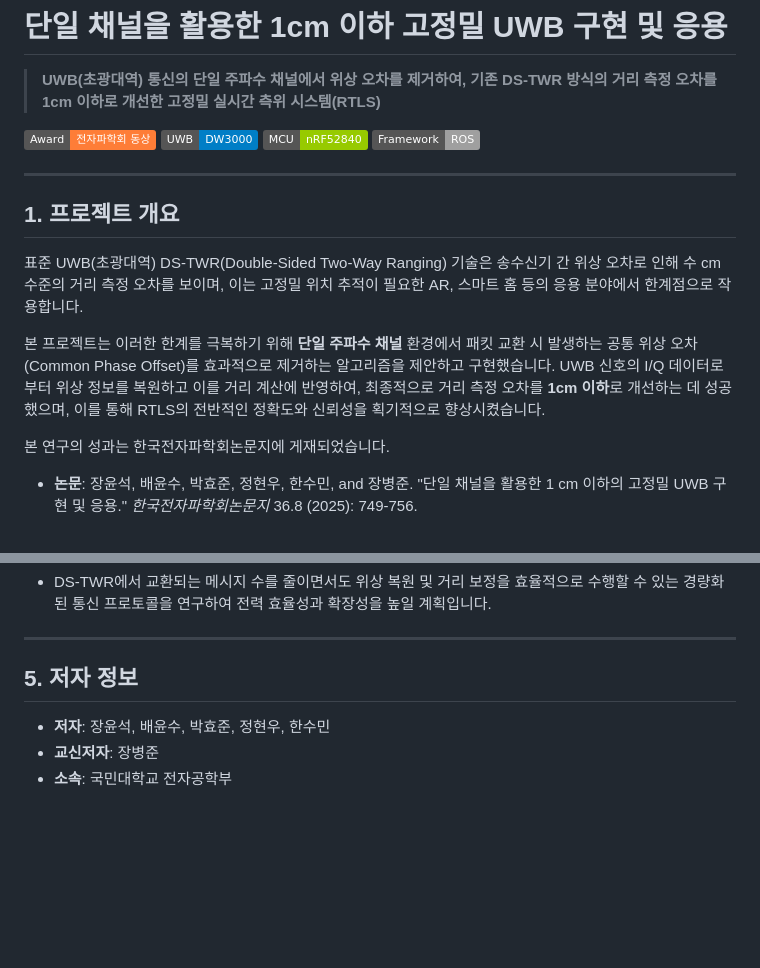
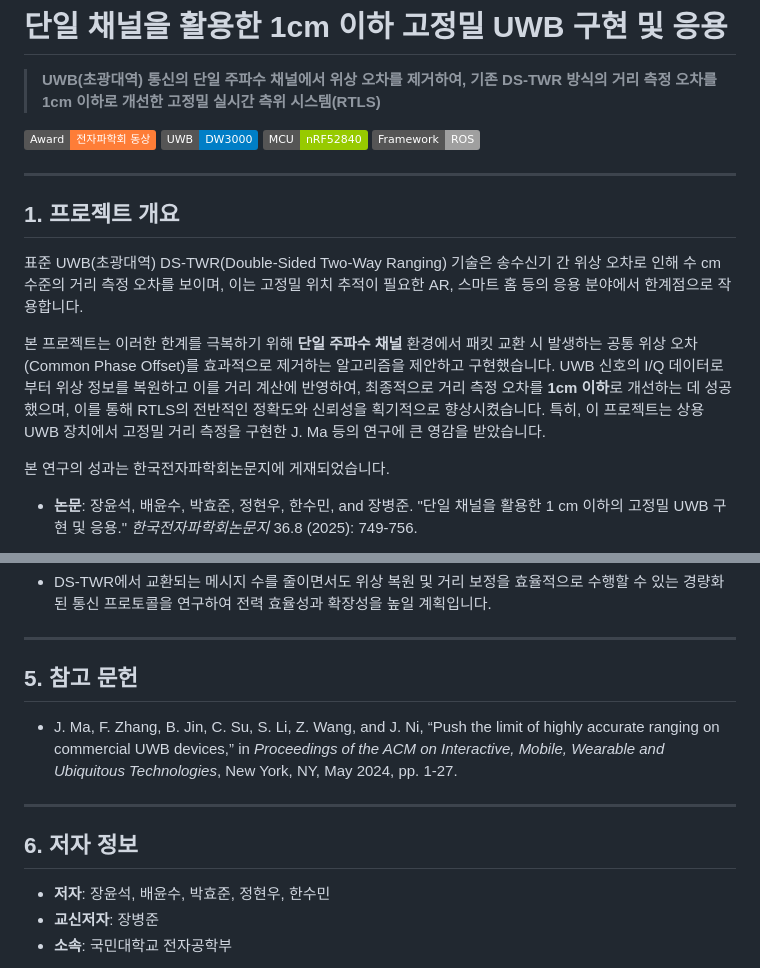
Before and after one commit to FastTurtle7892/UWB_Phase_Correction, a Markdown page: README.md, 2 parts joined by grey strips. Drawn GitHub-style; badges without logos; blank space fills up the shorter version.

```diff
--- a/README.md
+++ b/README.md
@@ -13,7 +13,7 @@
 
 표준 UWB(초광대역) DS-TWR(Double-Sided Two-Way Ranging) 기술은 송수신기 간 위상 오차로 인해 수 cm 수준의 거리 측정 오차를 보이며, 이는 고정밀 위치 추적이 필요한 AR, 스마트 홈 등의 응용 분야에서 한계점으로 작용합니다.
 
-본 프로젝트는 이러한 한계를 극복하기 위해 **단일 주파수 채널** 환경에서 패킷 교환 시 발생하는 공통 위상 오차(Common Phase Offset)를 효과적으로 제거하는 알고리즘을 제안하고 구현했습니다. UWB 신호의 I/Q 데이터로부터 위상 정보를 복원하고 이를 거리 계산에 반영하여, 최종적으로 거리 측정 오차를 **1cm 이하**로 개선하는 데 성공했으며, 이를 통해 RTLS의 전반적인 정확도와 신뢰성을 획기적으로 향상시켰습니다.
+본 프로젝트는 이러한 한계를 극복하기 위해 **단일 주파수 채널** 환경에서 패킷 교환 시 발생하는 공통 위상 오차(Common Phase Offset)를 효과적으로 제거하는 알고리즘을 제안하고 구현했습니다. UWB 신호의 I/Q 데이터로부터 위상 정보를 복원하고 이를 거리 계산에 반영하여, 최종적으로 거리 측정 오차를 **1cm 이하**로 개선하는 데 성공했으며, 이를 통해 RTLS의 전반적인 정확도와 신뢰성을 획기적으로 향상시켰습니다. 특히, 이 프로젝트는 상용 UWB 장치에서 고정밀 거리 측정을 구현한 J. Ma 등의 연구에 큰 영감을 받았습니다.
 
 본 연구의 성과는 한국전자파학회논문지에 게재되었습니다.
 
@@ -80,7 +80,12 @@ $$
 
 ---
 
-## 5. 저자 정보
+## 5. 참고 문헌
+-   J. Ma, F. Zhang, B. Jin, C. Su, S. Li, Z. Wang, and J. Ni, “Push the limit of highly accurate ranging on commercial UWB devices,” in *Proceedings of the ACM on Interactive, Mobile, Wearable and Ubiquitous Technologies*, New York, NY, May 2024, pp. 1-27.
+
+---
+
+## 6. 저자 정보
 
 -   **저자**: 장윤석, 배윤수, 박효준, 정현우, 한수민
 -   **교신저자**: 장병준
```
Also changed, not shown: other parts of README.md (+1 -1 lines).
